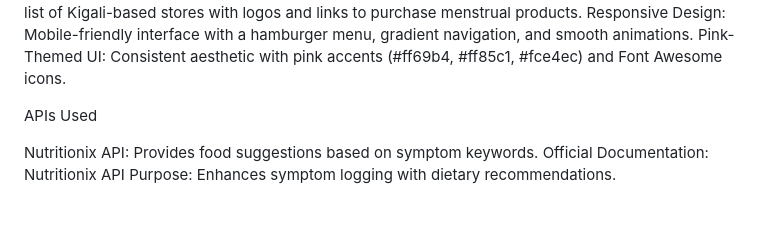
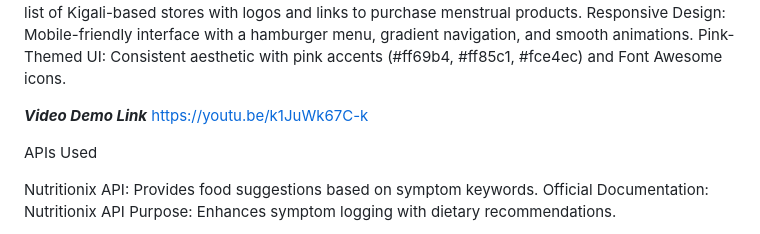
Before and after one commit to nabide63/Playing_with_APIs_Summative, a Markdown page: README.md, the part around the change printed below. Rendered like a GitHub page; blank space fills up the shorter version.

Commit message:
Added the Demo Video link of the CycleCare Application

```diff
--- a/README.md
+++ b/README.md
@@ -10,6 +11,10 @@ Symptom Logging: Log symptoms (e.g., cramps, headache) and receive food, medicat
 Store Listings: View a list of Kigali-based stores with logos and links to purchase menstrual products.
 Responsive Design: Mobile-friendly interface with a hamburger menu, gradient navigation, and smooth animations.
 Pink-Themed UI: Consistent aesthetic with pink accents (#ff69b4, #ff85c1, #fce4ec) and Font Awesome icons.
+
+***Video Demo Link***
+https://youtu.be/k1JuWk67C-k
+
 
 APIs Used
 
```
Also changed, not shown: other parts of README.md (+2 -1 lines).
